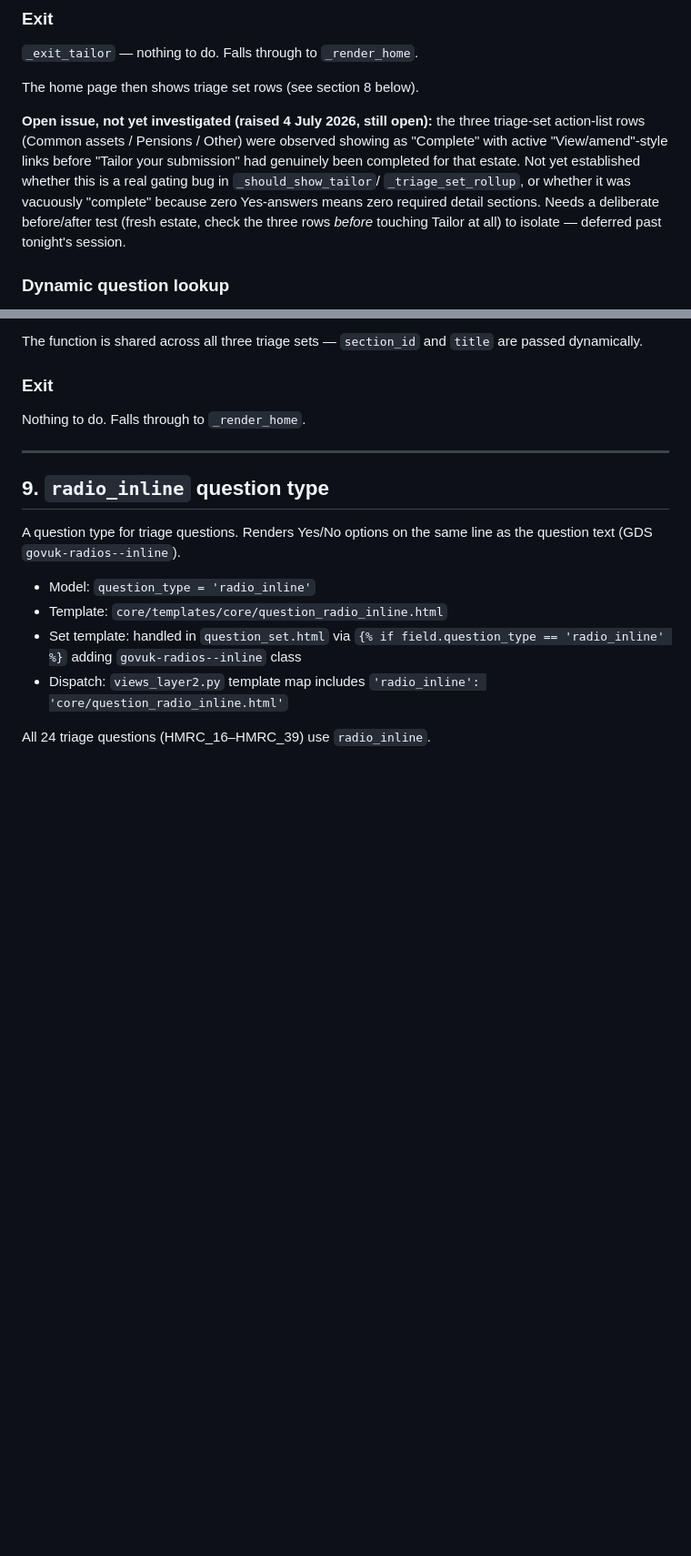
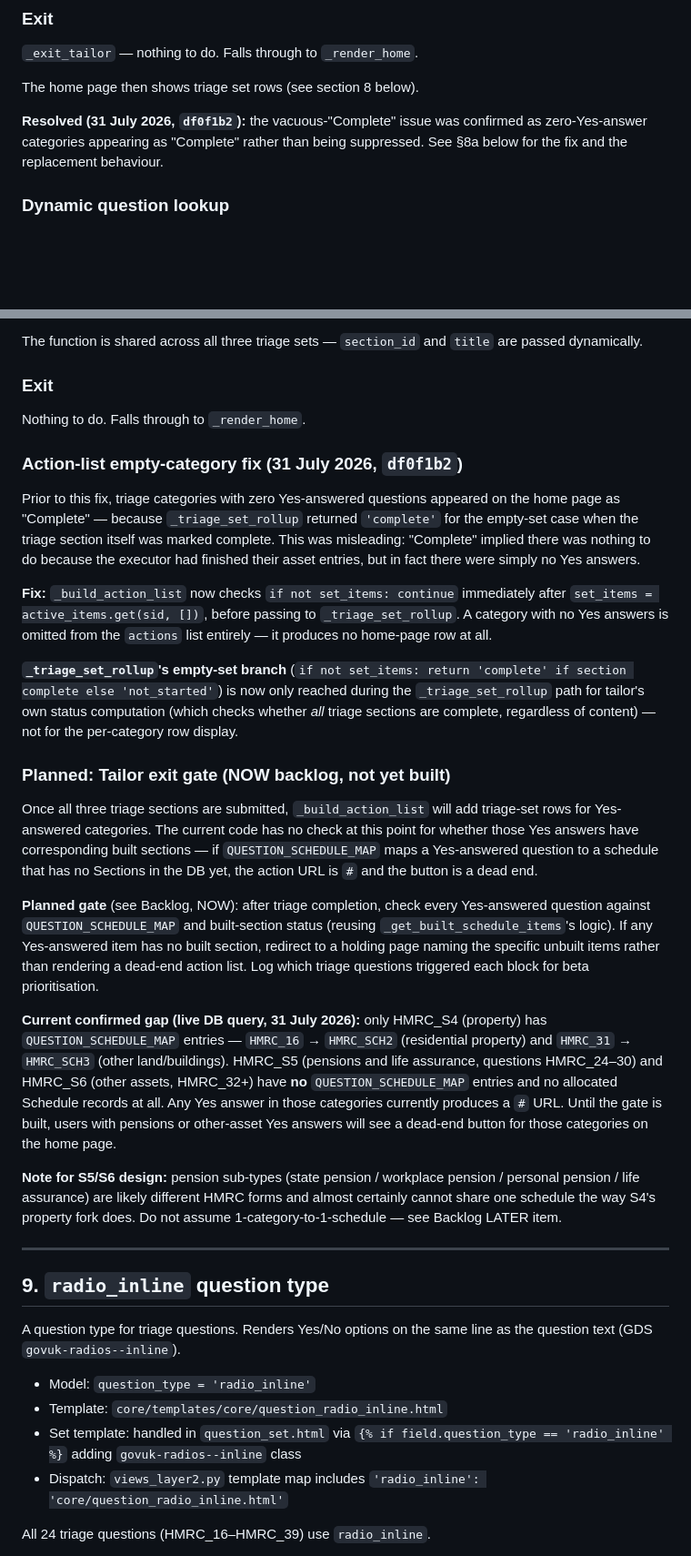
Before and after one commit to robertdevereux/cg_data_exchange, a Markdown page: 260729_Build_HMRC_IHT.md, 2 parts joined by grey strips. Shown at 91% size. Rendered like a GitHub page; blank space fills up the shorter version.

Commit message:
Docs: update three build reference docs to reflect 31 July session (D18–D22, triage fix, S5/S6 gap)
Co-Authored-By: Claude Sonnet 4.6 <noreply@anthropic.com>

```diff
--- a/260729_Build_HMRC_IHT.md
+++ b/260729_Build_HMRC_IHT.md
@@ -557,15 +557,9 @@ Note: HMRC_20 (jointly owned assets) excluded pending design — see D13.
 
 The home page then shows triage set rows (see section 8 below).
 
-**Open issue, not yet investigated (raised 4 July 2026, still open):** the
-three triage-set action-list rows (Common assets / Pensions / Other) were
-observed showing as "Complete" with active "View/amend"-style links before
-"Tailor your submission" had genuinely been completed for that estate. Not
-yet established whether this is a real gating bug in `_should_show_tailor`/
-`_triage_set_rollup`, or whether it was vacuously "complete" because zero
-Yes-answers means zero required detail sections. Needs a deliberate
-before/after test (fresh estate, check the three rows *before* touching
-Tailor at all) to isolate — deferred past tonight's session.
+**Resolved (31 July 2026, `df0f1b2`):** the vacuous-"Complete" issue was
+confirmed as zero-Yes-answer categories appearing as "Complete" rather than
+being suppressed. See §8a below for the fix and the replacement behaviour.
 
 ### Dynamic question lookup
 
@@ -787,6 +777,57 @@ are passed dynamically.
 
 Nothing to do. Falls through to `_render_home`.
 
+### Action-list empty-category fix (31 July 2026, `df0f1b2`)
+
+Prior to this fix, triage categories with zero Yes-answered questions appeared
+on the home page as "Complete" — because `_triage_set_rollup` returned
+`'complete'` for the empty-set case when the triage section itself was marked
+complete. This was misleading: "Complete" implied there was nothing to do
+because the executor had finished their asset entries, but in fact there were
+simply no Yes answers.
+
+**Fix:** `_build_action_list` now checks `if not set_items: continue`
+immediately after `set_items = active_items.get(sid, [])`, before passing
+to `_triage_set_rollup`. A category with no Yes answers is omitted from
+the `actions` list entirely — it produces no home-page row at all.
+
+**`_triage_set_rollup`'s empty-set branch** (`if not set_items: return 'complete'
+if section complete else 'not_started'`) is now only reached during the
+`_triage_set_rollup` path for tailor's own status computation (which checks
+whether *all* triage sections are complete, regardless of content) — not for
+the per-category row display.
+
+### Planned: Tailor exit gate (NOW backlog, not yet built)
+
+Once all three triage sections are submitted, `_build_action_list` will add
+triage-set rows for Yes-answered categories. The current code has no check
+at this point for whether those Yes answers have corresponding built sections
+— if `QUESTION_SCHEDULE_MAP` maps a Yes-answered question to a schedule that
+has no Sections in the DB yet, the action URL is `#` and the button is a
+dead end.
+
+**Planned gate** (see Backlog, NOW): after triage completion, check every
+Yes-answered question against `QUESTION_SCHEDULE_MAP` and built-section
+status (reusing `_get_built_schedule_items`'s logic). If any Yes-answered item
+has no built section, redirect to a holding page naming the specific unbuilt
+items rather than rendering a dead-end action list. Log which triage questions
+triggered each block for beta prioritisation.
+
+**Current confirmed gap (live DB query, 31 July 2026):** only HMRC_S4
+(property) has `QUESTION_SCHEDULE_MAP` entries — `HMRC_16` → `HMRC_SCH2`
+(residential property) and `HMRC_31` → `HMRC_SCH3` (other land/buildings).
+HMRC_S5 (pensions and life assurance, questions HMRC_24–30) and HMRC_S6
+(other assets, HMRC_32+) have **no** `QUESTION_SCHEDULE_MAP` entries and
+no allocated Schedule records at all. Any Yes answer in those categories
+currently produces a `#` URL. Until the gate is built, users with pensions
+or other-asset Yes answers will see a dead-end button for those categories
+on the home page.
+
+**Note for S5/S6 design:** pension sub-types (state pension / workplace
+pension / personal pension / life assurance) are likely different HMRC forms
+and almost certainly cannot share one schedule the way S4's property fork
+does. Do not assume 1-category-to-1-schedule — see Backlog LATER item.
+
 ---
 
 ## 9. `radio_inline` question type
```
Also changed, not shown: other parts of 260729_Build_HMRC_IHT.md (+12 -11 lines), 260729_Build_CORE_codebase_file_map.md (+6 -5 lines), 260729_Build_CORE_data_model_and_interfaces.md (+43 -11 lines).
